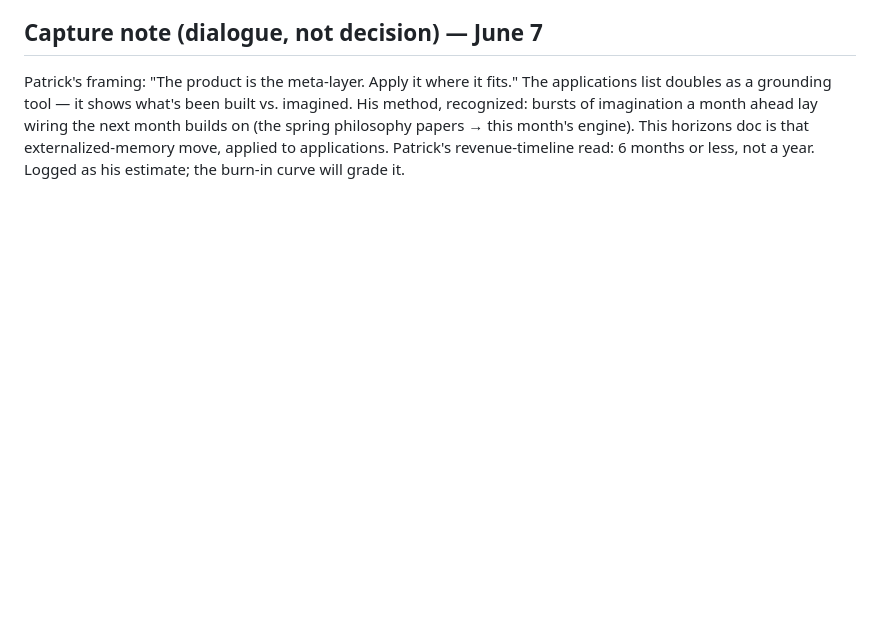
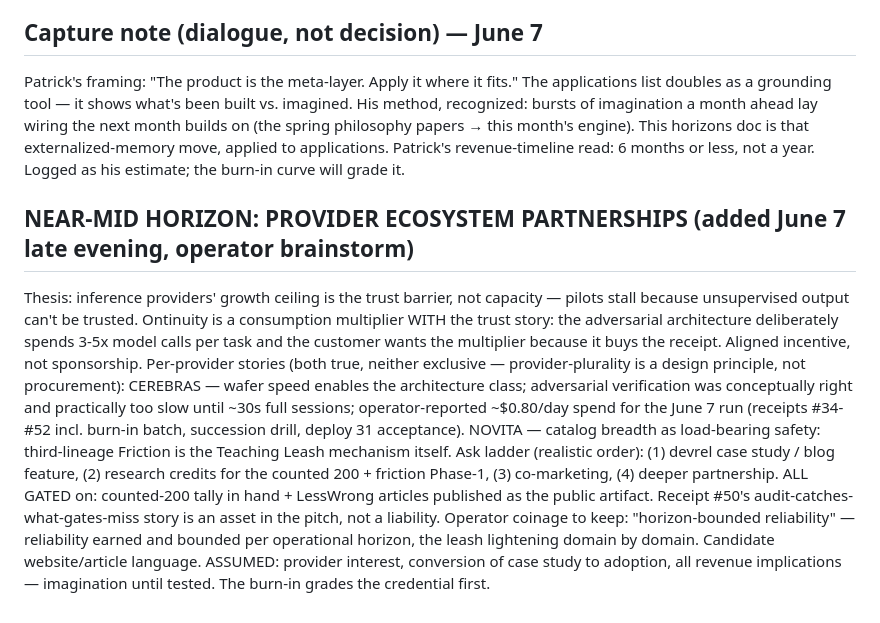
Before and after one commit to PatrickKillebrew/ontinuity, a Markdown page: live/horizons.md, the part around the change. GitHub-like rendering; blank space fills up the shorter version.

Commit message:
Horizons: provider ecosystem partnerships (Cerebras/Novita) — aligned-incentive thesis, ask ladder, gated on counted-200 + articles
Assisted-by: claude.ai-chat:claude-opus-4.8

```diff
--- a/live/horizons.md
+++ b/live/horizons.md
@@ -71,3 +71,11 @@ the next month builds on (the spring philosophy papers → this month's engine).
 This horizons doc is that externalized-memory move, applied to applications.
 Patrick's revenue-timeline read: 6 months or less, not a year. Logged as his
 estimate; the burn-in curve will grade it.
+
+
+## NEAR-MID HORIZON: PROVIDER ECOSYSTEM PARTNERSHIPS (added June 7 late evening, operator brainstorm)
+Thesis: inference providers' growth ceiling is the trust barrier, not capacity — pilots stall because unsupervised output can't be trusted. Ontinuity is a consumption multiplier WITH the trust story: the adversarial architecture deliberately spends 3-5x model calls per task and the customer wants the multiplier because it buys the receipt. Aligned incentive, not sponsorship.
+Per-provider stories (both true, neither exclusive — provider-plurality is a design principle, not procurement): CEREBRAS — wafer speed enables the architecture class; adversarial verification was conceptually right and practically too slow until ~30s full sessions; operator-reported ~$0.80/day spend for the June 7 run (receipts #34-#52 incl. burn-in batch, succession drill, deploy 31 acceptance). NOVITA — catalog breadth as load-bearing safety: third-lineage Friction is the Teaching Leash mechanism itself.
+Ask ladder (realistic order): (1) devrel case study / blog feature, (2) research credits for the counted 200 + friction Phase-1, (3) co-marketing, (4) deeper partnership. ALL GATED on: counted-200 tally in hand + LessWrong articles published as the public artifact. Receipt #50's audit-catches-what-gates-miss story is an asset in the pitch, not a liability.
+Operator coinage to keep: "horizon-bounded reliability" — reliability earned and bounded per operational horizon, the leash lightening domain by domain. Candidate website/article language.
+ASSUMED: provider interest, conversion of case study to adoption, all revenue implications — imagination until tested. The burn-in grades the credential first.
```
